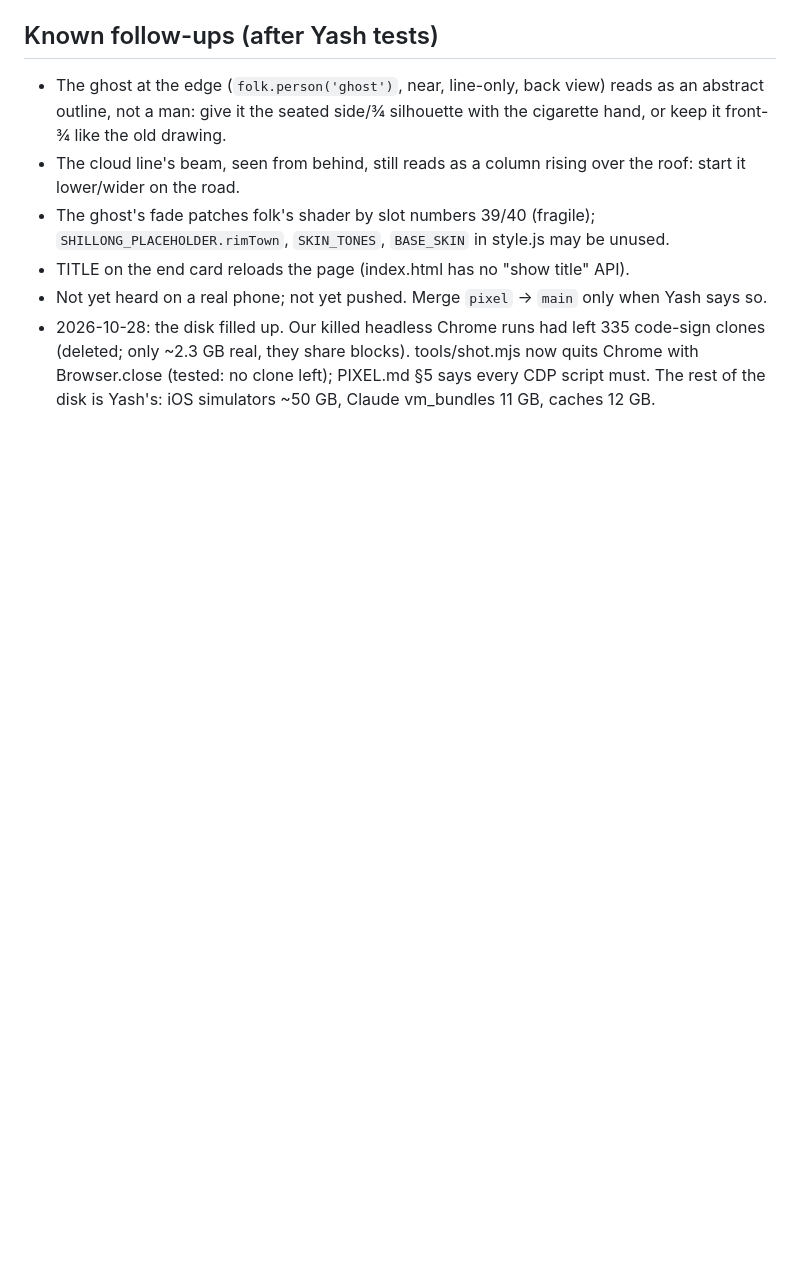
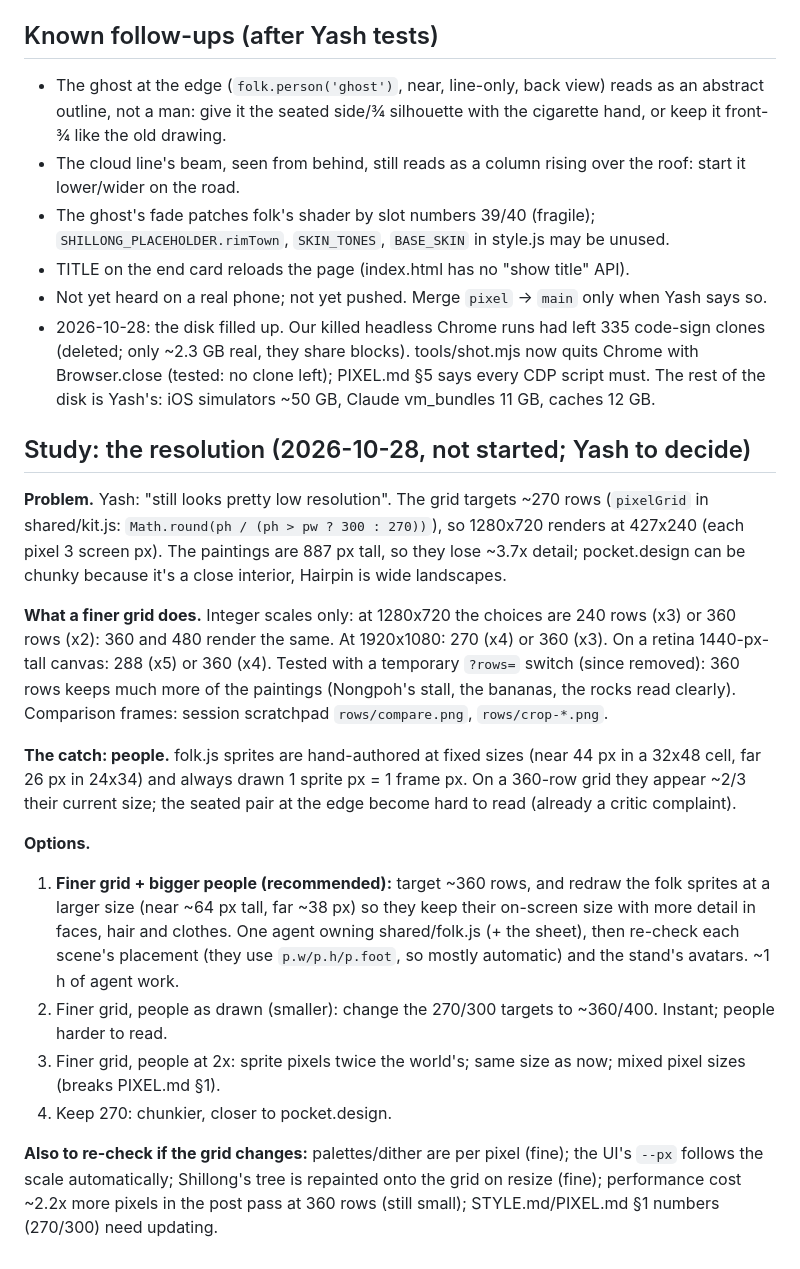
Before and after one commit to Yasharma117/hairpin, a Markdown page: HANDOFF.md, the part around the change. GitHub-like rendering; blank space fills up the shorter version.

Commit message:
Handoff: a study of the resolution and the options for sharpening it
Co-Authored-By: Claude Opus 5.5 <noreply@anthropic.com>

```diff
--- a/HANDOFF.md
+++ b/HANDOFF.md
@@ -137,3 +137,32 @@ only; wave has no back view; no line-only ghost style.
 - 2026-10-28: the disk filled up. Our killed headless Chrome runs had left 335 code-sign clones (deleted; only ~2.3 GB
   real, they share blocks). tools/shot.mjs now quits Chrome with Browser.close (tested: no clone left); PIXEL.md §5 says
   every CDP script must. The rest of the disk is Yash's: iOS simulators ~50 GB, Claude vm_bundles 11 GB, caches 12 GB.
+
+## Study: the resolution (2026-10-28, not started; Yash to decide)
+
+**Problem.** Yash: "still looks pretty low resolution". The grid targets ~270 rows (`pixelGrid` in shared/kit.js:
+`Math.round(ph / (ph > pw ? 300 : 270))`), so 1280x720 renders at 427x240 (each pixel 3 screen px). The paintings are
+887 px tall, so they lose ~3.7x detail; pocket.design can be chunky because it's a close interior, Hairpin is wide
+landscapes.
+
+**What a finer grid does.** Integer scales only: at 1280x720 the choices are 240 rows (x3) or 360 rows (x2): 360 and 480
+render the same. At 1920x1080: 270 (x4) or 360 (x3). On a retina 1440-px-tall canvas: 288 (x5) or 360 (x4). Tested
+with a temporary `?rows=` switch (since removed): 360 rows keeps much more of the paintings (Nongpoh's stall, the
+bananas, the rocks read clearly). Comparison frames: session scratchpad `rows/compare.png`, `rows/crop-*.png`.
+
+**The catch: people.** folk.js sprites are hand-authored at fixed sizes (near 44 px in a 32x48 cell, far 26 px in
+24x34) and always drawn 1 sprite px = 1 frame px. On a 360-row grid they appear ~2/3 their current size; the seated
+pair at the edge become hard to read (already a critic complaint).
+
+**Options.**
+1. **Finer grid + bigger people (recommended):** target ~360 rows, and redraw the folk sprites at a larger size (near
+   ~64 px tall, far ~38 px) so they keep their on-screen size with more detail in faces, hair and clothes. One agent
+   owning shared/folk.js (+ the sheet), then re-check each scene's placement (they use `p.w/p.h/p.foot`, so mostly
+   automatic) and the stand's avatars. ~1 h of agent work.
+2. Finer grid, people as drawn (smaller): change the 270/300 targets to ~360/400. Instant; people harder to read.
+3. Finer grid, people at 2x: sprite pixels twice the world's; same size as now; mixed pixel sizes (breaks PIXEL.md §1).
+4. Keep 270: chunkier, closer to pocket.design.
+
+**Also to re-check if the grid changes:** palettes/dither are per pixel (fine); the UI's `--px` follows the scale
+automatically; Shillong's tree is repainted onto the grid on resize (fine); performance cost ~2.2x more pixels in the
+post pass at 360 rows (still small); STYLE.md/PIXEL.md §1 numbers (270/300) need updating.
```
